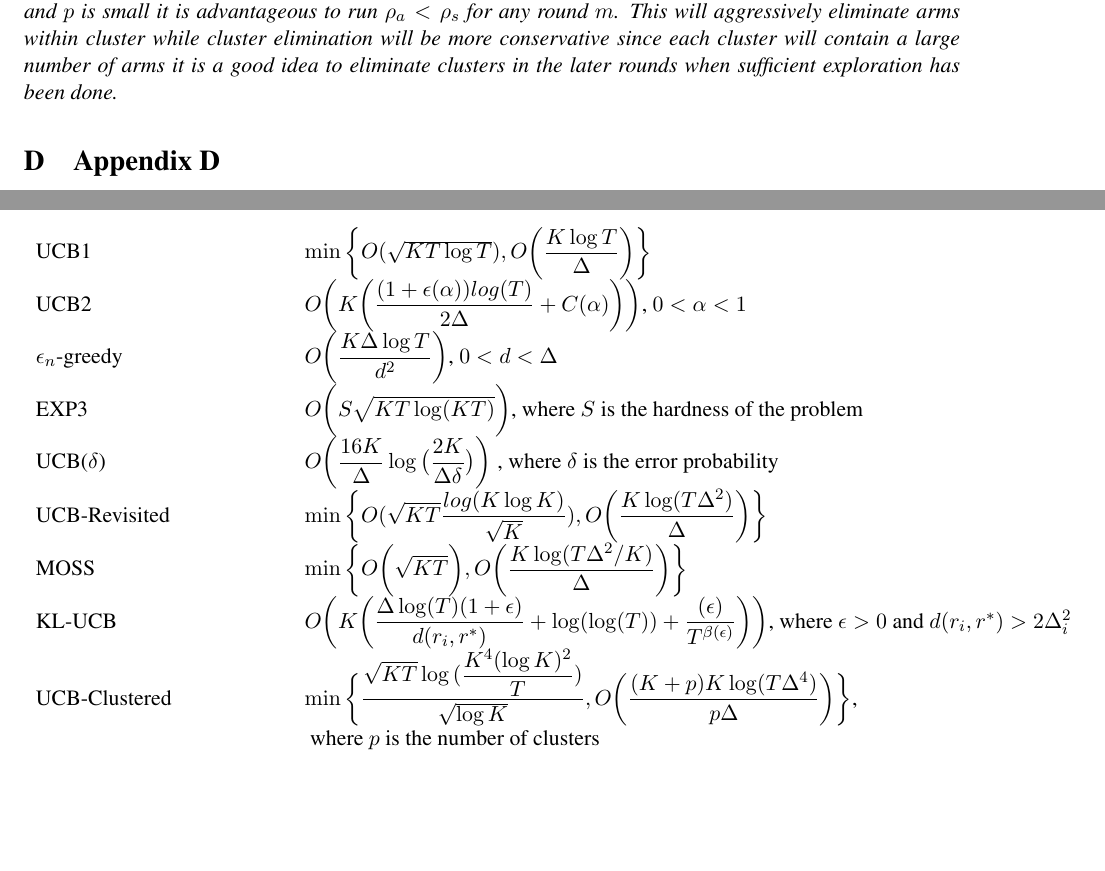
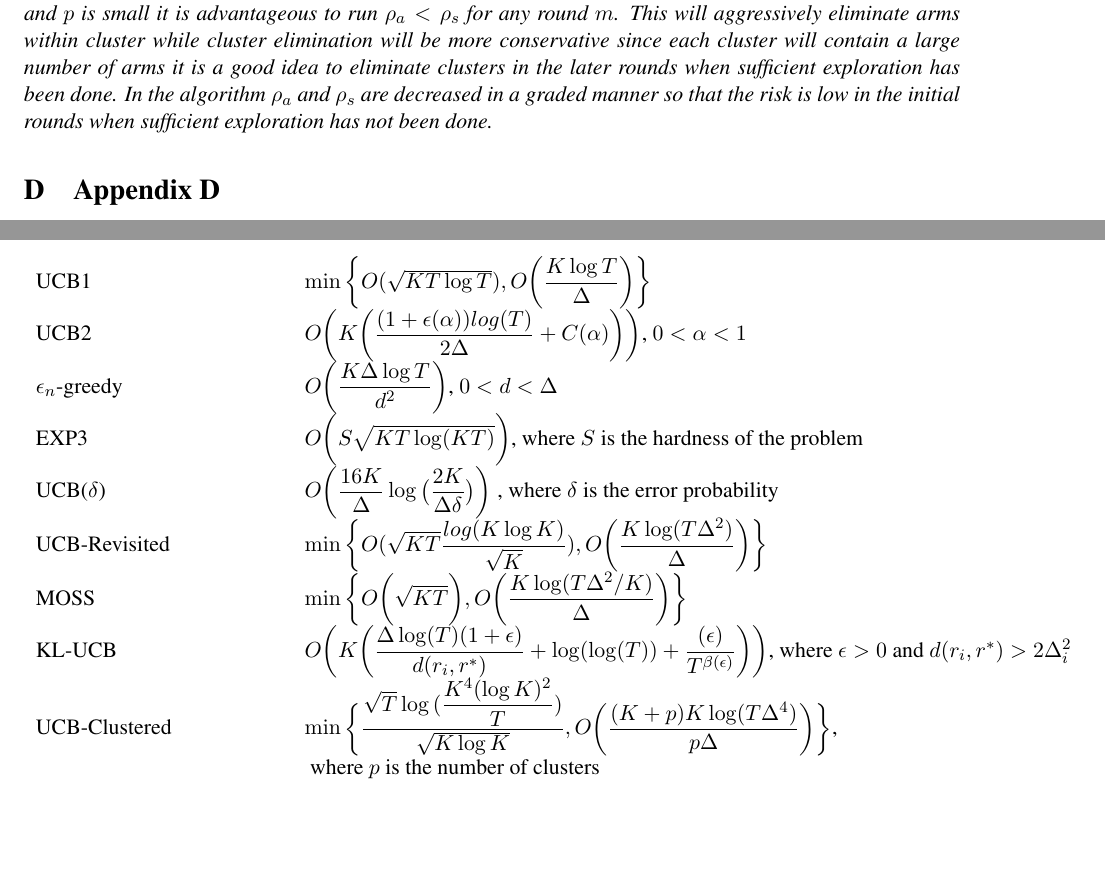
Before and after one commit to Subhojyoti/bandit, a LaTeX paper (clustered-ucb.tex, which reads appendix.tex): two parts of pages 19 and 20 of 20, joined at a grey line, cut so that both start at the same text. Compiled offline with pdfLaTeX.

Commit message:
changes made on 27/8/2016

```diff
--- a/appendix.tex
+++ b/appendix.tex
@@ -444,7 +444,7 @@ $R_{T}= \sum_{i\in A:\Delta\geq b} \bigg\lbrace 2\Delta_{i}+ \bigg(\dfrac{44}{\D
 \begin{remark}
 Considering the case when $\rho_{a}\in (0,1]$, the total regret bound can be rewritten as $R_{T}\leq \sum_{i\in A:\Delta\geq b} \bigg\lbrace \bigg(\bigg(\dfrac{2^{1+4\rho_{a}}\rho_{a}^{2\rho_{a}}T^{1-\rho_{a}}}{\Delta_{i}^{4\rho_{a}-1}}\bigg) + \bigg(\dfrac{2^{1+4\rho_{s}}\rho_{s}^{2\rho_{s}}T^{1-\rho_{s}}}{\Delta_{i}^{4\rho_{s}-1}}\bigg) + \bigg(\Delta_{i}+\dfrac{32\rho_{a}\log{(T\dfrac{\Delta_{i}^{4}}{16\rho_{a}^{2}})}}{\Delta_{i}}\bigg) +$ \newline $ + \bigg(\Delta_{i}+\dfrac{32(K+p)\rho_{s}\log{(T\dfrac{\Delta_{i}^{4}}{16\rho_{s}^{2}})}}{p\Delta_{i}}\bigg)\bigg\rbrace + \sum_{i\in A:0\leq\Delta_{i}\leq b}\bigg\lbrace \bigg(\dfrac{12}{b^{3}} \bigg) + \bigg(\dfrac{T^{1-\rho_{a}}2^{2\rho_{a}+\frac{3}{2}}}{\Delta_{i}^{3}} \bigg)+\bigg(\dfrac{T^{1-\rho_{a}}2^{2\rho_{a}+\frac{3}{2}}}{b^{4\rho_{a} -1}} \bigg) + \bigg(\dfrac{12}{b^{3}} \bigg) + \bigg(\dfrac{T^{1-\rho_{s}}2^{2\rho_{s}+\frac{3}{2}}}{\Delta_{i}^{3}} \bigg)+\bigg(\dfrac{T^{1-\rho_{s}}2^{2\rho_{s}+\frac{3}{2}}}{b^{4\rho_{s} -1}} \bigg) \bigg\rbrace + max_{i:\Delta\leq b}\Delta_{i}T   =    \sum_{i\in A:\Delta\geq b} \bigg\lbrace \bigg(\bigg(\dfrac{2^{1+4\rho_{a}}\rho_{a}^{2\rho_{a}}T^{1-\rho_{a}}}{\Delta_{i}^{4\rho_{a}-1}}\bigg) + \bigg(\dfrac{2^{1+4\rho_{s}}\rho_{s}^{2\rho_{s}}T^{1-\rho_{s}}}{\Delta_{i}^{4\rho_{s}-1}}\bigg) + \bigg(\Delta_{i}+\dfrac{32\rho_{a}\log{(T\dfrac{\Delta_{i}^{4}}{16\rho_{a}^{2}})}}{\Delta_{i}}\bigg) +$ \newline $ + \bigg(\Delta_{i}+\dfrac{32(K+p)\rho_{s}\log{(T\dfrac{\Delta_{i}^{4}}{16\rho_{s}^{2}})}}{p\Delta_{i}}\bigg)\bigg\rbrace + \sum_{i\in A:0\leq\Delta_{i}\leq b}\bigg\lbrace \bigg(\dfrac{24}{b^{3}} \bigg) + \bigg(\dfrac{T^{1-\rho_{a}}2^{2\rho_{a}+\frac{3}{2}}}{\Delta_{i}^{3}} \bigg)+\bigg(\dfrac{T^{1-\rho_{a}}2^{2\rho_{a}+\frac{3}{2}}}{b^{4\rho_{a} -1}} \bigg) + \bigg(\dfrac{T^{1-\rho_{s}}2^{2\rho_{s}+\frac{3}{2}}}{\Delta_{i}^{3}} \bigg)+\bigg(\dfrac{T^{1-\rho_{s}}2^{2\rho_{s}+\frac{3}{2}}}{b^{4\rho_{s} -1}} \bigg) \bigg\rbrace + max_{i:\Delta\leq b}\Delta_{i}T $ which follows directly from Proposition 1,2 and Theorem 1.
 
-	So we see that the most significant term in the regret is the $\bigg(K\dfrac{32(K+p)\rho_{s}\log{(T\dfrac{\Delta_{i}^{4}}{16\rho_{s}^{2}})}}{p\Delta_{i}}\bigg)$. Also, its evident from the result that different values of $\rho_{a}$ and $\rho_{s}$ affects the regret bound differently. When $K$ is large and $p$ is small it is advantageous to run $\rho_{a}< \rho_{s}$ for any round $m$. This will aggressively eliminate arms within cluster while cluster elimination will be more conservative since each cluster will contain a large number of arms it is a good idea to eliminate clusters in the later rounds when sufficient exploration has been done.
+	So we see that the most significant term in the regret is the $\bigg(K\dfrac{32(K+p)\rho_{s}\log{(T\dfrac{\Delta_{i}^{4}}{16\rho_{s}^{2}})}}{p\Delta_{i}}\bigg)$. Also, its evident from the result that different values of $\rho_{a}$ and $\rho_{s}$ affects the regret bound differently. When $K$ is large and $p$ is small it is advantageous to run $\rho_{a}< \rho_{s}$ for any round $m$. This will aggressively eliminate arms within cluster while cluster elimination will be more conservative since each cluster will contain a large number of arms it is a good idea to eliminate clusters in the later rounds when sufficient exploration has been done. In the algorithm $\rho_{a}$ and $\rho_{s}$ are decreased in a graded manner so that the risk is low in the initial rounds when sufficient exploration has not been done.
 
 \end{remark}
 
@@ -475,7 +475,7 @@ UCB($\delta$)	&\hspace*{5em}$O\bigg(\dfrac{16K}{\Delta}\log\big(\dfrac{2K}{\Delt
 UCB-Revisited             &\hspace*{5em}$\min\bigg\lbrace O(\sqrt{KT}\dfrac{log(K\log K)}{\sqrt{K}}), O\bigg(\dfrac{K\log (T\Delta^{2})}{\Delta}\bigg)\bigg\rbrace$ \\
 MOSS				&\hspace*{5em}$\min\bigg\lbrace O\bigg(\sqrt{KT}\bigg), O\bigg(\dfrac{K\log(T\Delta^{2}/K)}{\Delta}\bigg) \bigg \rbrace$\\
 KL-UCB         &\hspace*{5em}$O\bigg(K\bigg(\dfrac{\Delta \log(T)(1 + \epsilon)}{d(r_{i}, r^{*} )} + \log(\log(T)) + \dfrac{(\epsilon)}{T^{\beta(\epsilon)}}\bigg)\bigg)$, where $\epsilon > 0$ and $d(r_{i}, r^{*})>2\Delta_{i}^{2}$\\
-UCB-Clustered             &\hspace*{5em}$\min\bigg\lbrace\dfrac{\sqrt{KT}\log{(\dfrac{K^{4}(\log K)^{2}}{T})}}{\sqrt{\log K}},O\bigg(\dfrac{(K+p)K\log (T\Delta^{4})}{p\Delta}\bigg)\bigg\rbrace$, \\& \hspace*{5em} where $p$ is the number of clusters \\
+UCB-Clustered             &\hspace*{5em}$\min\bigg\lbrace\dfrac{\sqrt{T}\log{(\dfrac{K^{4}(\log K)^{2}}{T})}}{\sqrt{K\log K}},O\bigg(\dfrac{(K+p)K\log (T\Delta^{4})}{p\Delta}\bigg)\bigg\rbrace$, \\& \hspace*{5em} where $p$ is the number of clusters \\
 %Clustered-UCB         &$O\bigg(K\bigg (\max{\bigg\lbrace \bigg(\dfrac{1}{\psi(m)(\Delta)^{\frac{3}{5}}}\bigg) ,\bigg(\dfrac{\Delta}{(\psi(m)\Delta^{2})(\psi(m)T\Delta^{2})^{2K^{2}\Delta/5}}\bigg)\bigg\rbrace}$\\&$ + \bigg(\Delta +\dfrac{\log{(\psi(m)T\Delta^{\frac{8}{5}})}}{\Delta^{\frac{3}{5}}}\bigg)\bigg)\bigg)$, let $\psi(m)=\dfrac{c}{m},c>0$ \\
 \end{tabular}
 \end{center}
```
